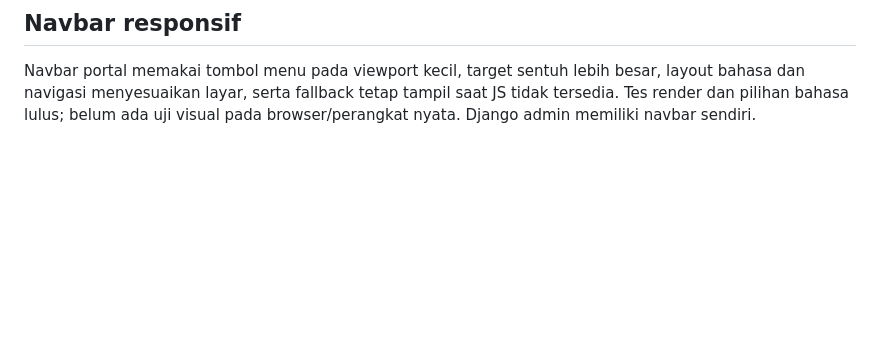
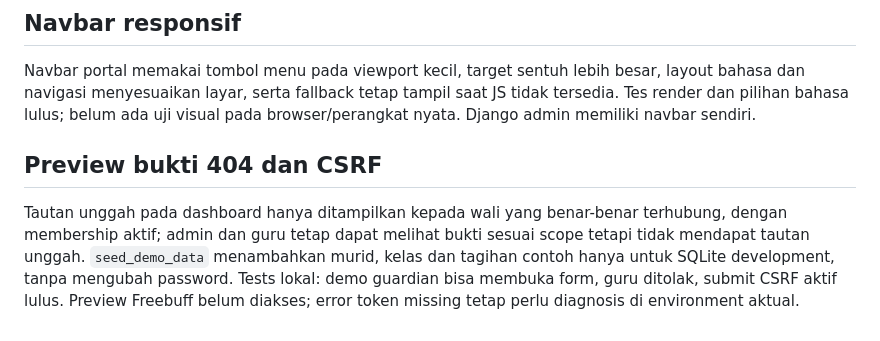
Before and after one commit to sugeng-riyanto/SHB-Portal, a Markdown page: docs/AI_HANDOFF.md, the part around the change. Drawn GitHub-style; blank space fills up the shorter version.

Commit message:
Fix demo proof access and seed safe demo invoice: docs/AI_HANDOFF.md

```diff
--- a/docs/AI_HANDOFF.md
+++ b/docs/AI_HANDOFF.md
@@ -90,3 +90,6 @@ Tambah filter kelas, pilihan beberapa bukti, total nominal pada browser, verifik
 
 ## Navbar responsif
 Navbar portal memakai tombol menu pada viewport kecil, target sentuh lebih besar, layout bahasa dan navigasi menyesuaikan layar, serta fallback tetap tampil saat JS tidak tersedia. Tes render dan pilihan bahasa lulus; belum ada uji visual pada browser/perangkat nyata. Django admin memiliki navbar sendiri.
+
+## Preview bukti 404 dan CSRF
+Tautan unggah pada dashboard hanya ditampilkan kepada wali yang benar-benar terhubung, dengan membership aktif; admin dan guru tetap dapat melihat bukti sesuai scope tetapi tidak mendapat tautan unggah. `seed_demo_data` menambahkan murid, kelas dan tagihan contoh hanya untuk SQLite development, tanpa mengubah password. Tests lokal: demo guardian bisa membuka form, guru ditolak, submit CSRF aktif lulus. Preview Freebuff belum diakses; error token missing tetap perlu diagnosis di environment aktual.
```
